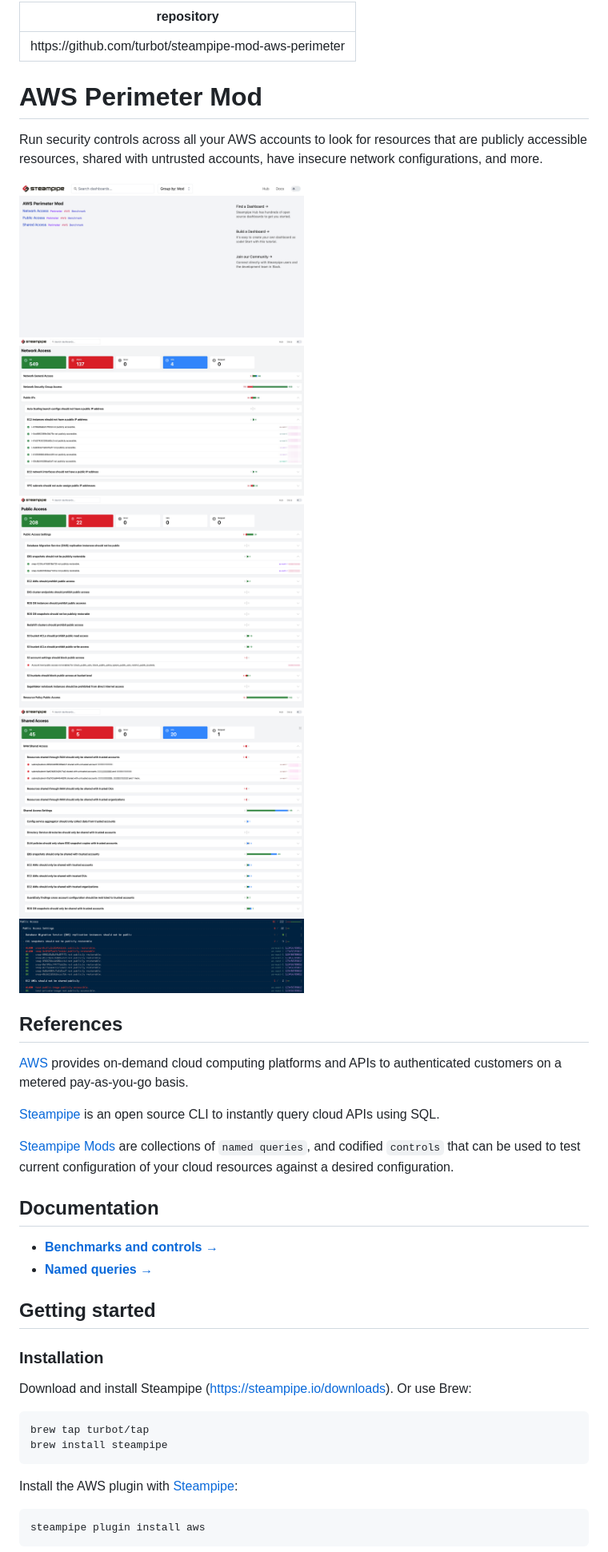
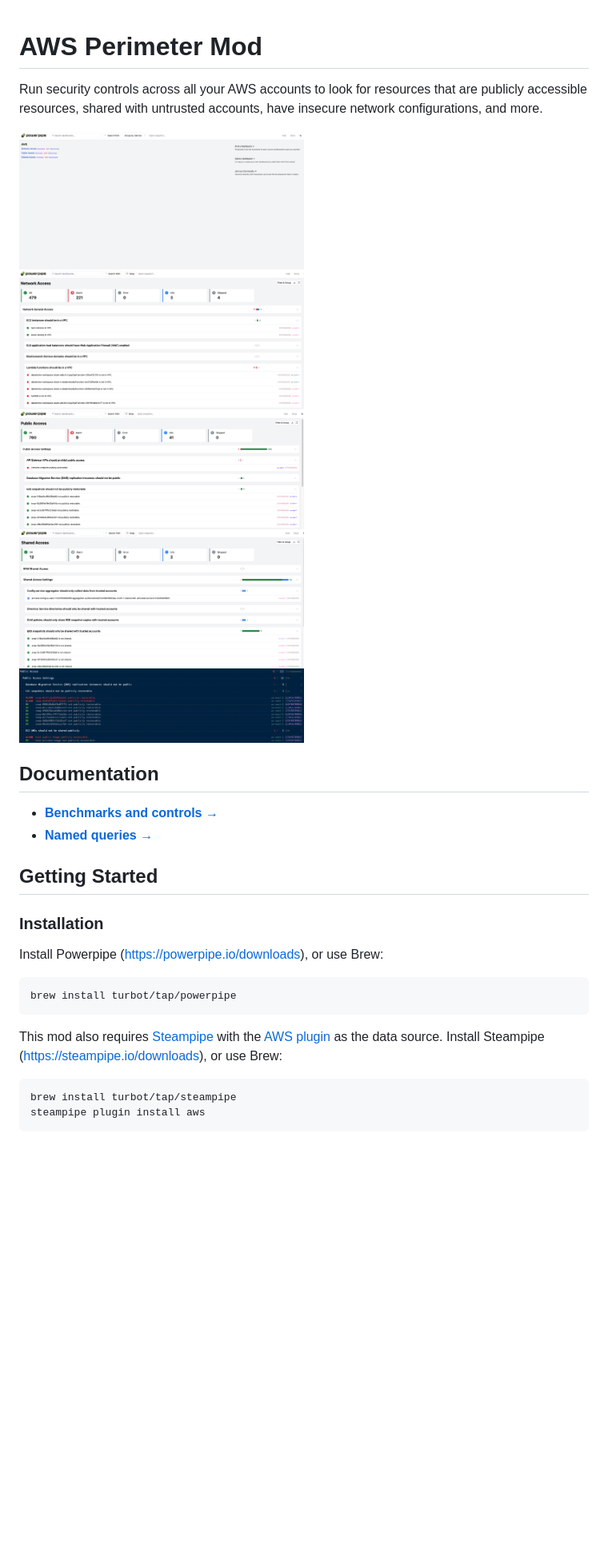
Before and after one commit to turbot/steampipe-mod-aws-perimeter, a Markdown page: docs/index.md, the part around one of its changes. Shown at 80% size. GitHub-like rendering; pictures changed too: docs/images/aws_perimeter_dashboard.png, docs/images/aws_perimeter_network_access_dashboard.png, docs/images/aws_perimeter_public_access_dashboard.png; blank space fills up the shorter version.

````diff
--- a/docs/index.md
+++ b/docs/index.md
@@ -1,7 +1,3 @@
----
-repository: "https://github.com/turbot/steampipe-mod-aws-perimeter"
----
-
 # AWS Perimeter Mod
 
 Run security controls across all your AWS accounts to look for resources that are publicly accessible resources, shared with untrusted accounts, have insecure network configurations, and more.
@@ -12,33 +8,25 @@ Run security controls across all your AWS accounts to look for resources that ar
 <img src="https://raw.githubusercontent.com/turbot/steampipe-mod-aws-perimeter/main/docs/images/aws_perimeter_shared_access_dashboard.png" width="50%" type="thumbnail"/>
 <img src="https://raw.githubusercontent.com/turbot/steampipe-mod-aws-perimeter/main/docs/images/aws_perimeter_public_access_output.png" width="50%" type="thumbnail"/>
 
-## References
-
-[AWS](https://aws.amazon.com/) provides on-demand cloud computing platforms and APIs to authenticated customers on a metered pay-as-you-go basis.
-
-[Steampipe](https://steampipe.io) is an open source CLI to instantly query cloud APIs using SQL.
-
-[Steampipe Mods](https://steampipe.io/docs/reference/mod-resources#mod) are collections of `named queries`, and codified `controls` that can be used to test current configuration of your cloud resources against a desired configuration.
-
 ## Documentation
 
 - **[Benchmarks and controls →](https://hub.steampipe.io/mods/turbot/aws_perimeter/controls)**
 - **[Named queries →](https://hub.steampipe.io/mods/turbot/aws_perimeter/queries)**
 
-## Getting started
+## Getting Started
 
 ### Installation
 
-Download and install Steampipe (https://steampipe.io/downloads). Or use Brew:
+Install Powerpipe (https://powerpipe.io/downloads), or use Brew:
 
 ```sh
-brew tap turbot/tap
-brew install steampipe
+brew install turbot/tap/powerpipe
 ```
 
-Install the AWS plugin with [Steampipe](https://steampipe.io):
+This mod also requires [Steampipe](https://steampipe.io) with the [AWS plugin](https://hub.steampipe.io/plugins/turbot/aws) as the data source. Install Steampipe (https://steampipe.io/downloads), or use Brew:
 
 ```sh
+brew install turbot/tap/steampipe
 steampipe plugin install aws
 ```
 
````
Also changed, not shown: other parts of docs/index.md (+50 -42 lines), .github/ISSUE_TEMPLATE/bug_report.md (+3 -0 lines), README.md (+62 -52 lines), docs/images/aws_perimeter_public_access_console.png (added), 3 other files.
